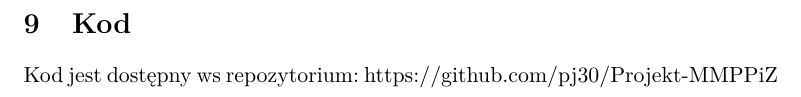
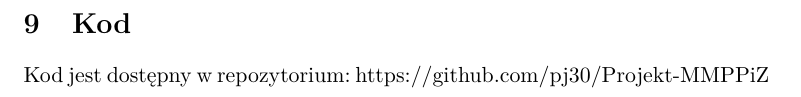
Before and after one commit to pj30/Projekt-MMPPiZ, a LaTeX document (MTP.tex): part of page 10 of 10, cut so that both start at the same text. Compiled offline with pdfLaTeX.

Commit message:
literowka

```diff
--- a/MTP.tex
+++ b/MTP.tex
@@ -291,6 +291,6 @@ Zbudowanie modelu w skali pozwala na uniknięcie kosztów związanych z wykonywa
 \newpage
 
 \section{Kod}
-Kod jest dostępny ws repozytorium:
+Kod jest dostępny w repozytorium:
 https://github.com/pj30/Projekt-MMPPiZ
 \end{document}
```
